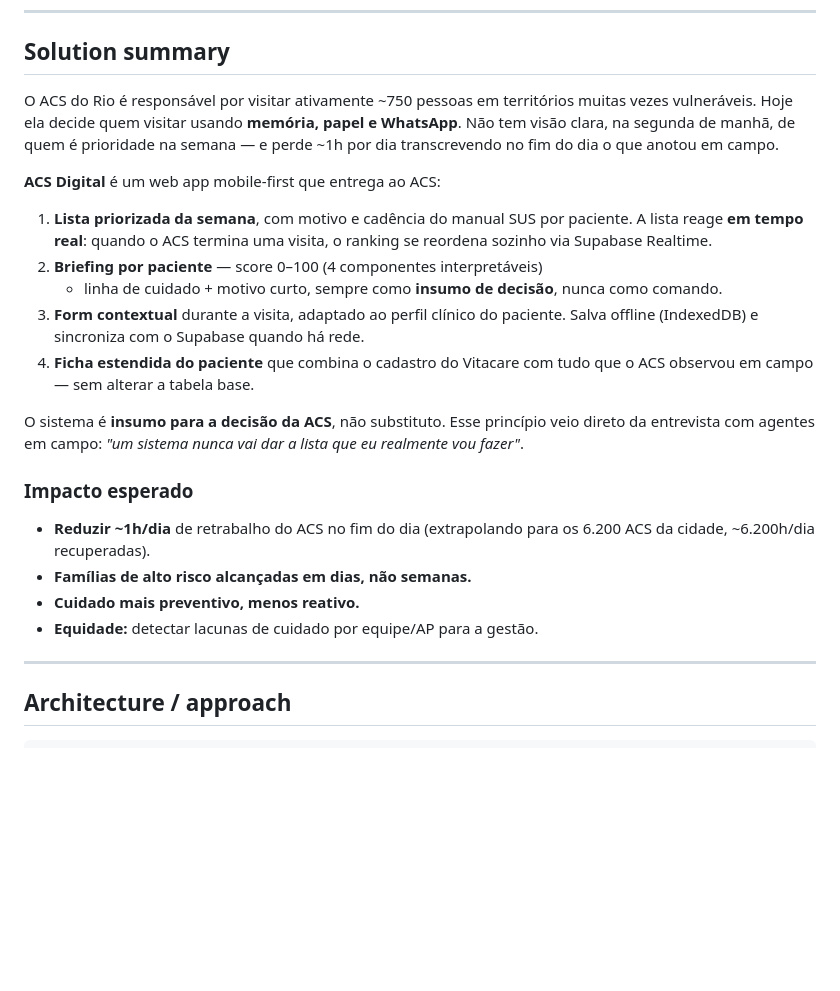
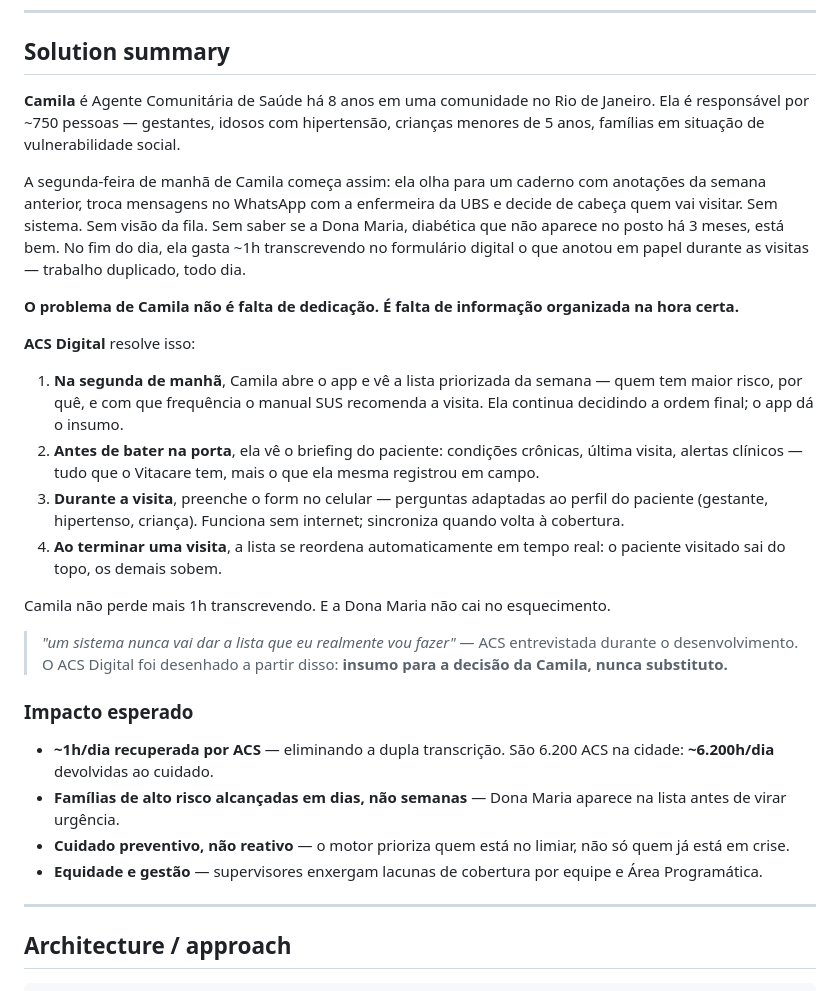
Before and after one commit to Visitare/visitare, a Markdown page: README.md, the part around the change. GitHub-like rendering; blank space fills up the shorter version.

Commit message:
docs: solução narrada pela perspectiva da Camila (ACS)
Co-Authored-By: Claude Sonnet 4.6 <noreply@anthropic.com>

```diff
--- a/README.md
+++ b/README.md
@@ -26,37 +26,50 @@ Comunitários de Saúde (ACS) da Atenção Primária do Rio de Janeiro.
 
 ## Solution summary
 
-O ACS do Rio é responsável por visitar ativamente ~750 pessoas em territórios
-muitas vezes vulneráveis. Hoje ela decide quem visitar usando **memória,
-papel e WhatsApp**. Não tem visão clara, na segunda de manhã, de quem é
-prioridade na semana — e perde ~1h por dia transcrevendo no fim do dia o
-que anotou em campo.
+**Camila** é Agente Comunitária de Saúde há 8 anos em uma comunidade no Rio de
+Janeiro. Ela é responsável por ~750 pessoas — gestantes, idosos com hipertensão,
+crianças menores de 5 anos, famílias em situação de vulnerabilidade social.
 
-**ACS Digital** é um web app mobile-first que entrega ao ACS:
+A segunda-feira de manhã de Camila começa assim: ela olha para um caderno com
+anotações da semana anterior, troca mensagens no WhatsApp com a enfermeira da
+UBS e decide de cabeça quem vai visitar. Sem sistema. Sem visão da fila. Sem
+saber se a Dona Maria, diabética que não aparece no posto há 3 meses, está bem.
+No fim do dia, ela gasta ~1h transcrevendo no formulário digital o que anotou
+em papel durante as visitas — trabalho duplicado, todo dia.
 
-1. **Lista priorizada da semana**, com motivo e cadência do manual SUS por
-   paciente. A lista reage **em tempo real**: quando o ACS termina uma
-   visita, o ranking se reordena sozinho via Supabase Realtime.
-2. **Briefing por paciente** — score 0–100 (4 componentes interpretáveis)
-   + linha de cuidado + motivo curto, sempre como **insumo de decisão**,
-   nunca como comando.
-3. **Form contextual** durante a visita, adaptado ao perfil clínico do
-   paciente. Salva offline (IndexedDB) e sincroniza com o Supabase quando
-   há rede.
-4. **Ficha estendida do paciente** que combina o cadastro do Vitacare com
-   tudo que o ACS observou em campo — sem alterar a tabela base.
+**O problema de Camila não é falta de dedicação. É falta de informação
+organizada na hora certa.**
 
-O sistema é **insumo para a decisão da ACS**, não substituto. Esse princípio
-veio direto da entrevista com agentes em campo: *"um sistema nunca vai dar
-a lista que eu realmente vou fazer"*.
+**ACS Digital** resolve isso:
+
+1. **Na segunda de manhã**, Camila abre o app e vê a lista priorizada da semana
+   — quem tem maior risco, por quê, e com que frequência o manual SUS recomenda
+   a visita. Ela continua decidindo a ordem final; o app dá o insumo.
+2. **Antes de bater na porta**, ela vê o briefing do paciente: condições
+   crônicas, última visita, alertas clínicos — tudo que o Vitacare tem, mais
+   o que ela mesma registrou em campo.
+3. **Durante a visita**, preenche o form no celular — perguntas adaptadas ao
+   perfil do paciente (gestante, hipertenso, criança). Funciona sem internet;
+   sincroniza quando volta à cobertura.
+4. **Ao terminar uma visita**, a lista se reordena automaticamente em tempo
+   real: o paciente visitado sai do topo, os demais sobem.
+
+Camila não perde mais 1h transcrevendo. E a Dona Maria não cai no esquecimento.
+
+> *"um sistema nunca vai dar a lista que eu realmente vou fazer"* — ACS
+> entrevistada durante o desenvolvimento. O ACS Digital foi desenhado a partir
+> disso: **insumo para a decisão da Camila, nunca substituto.**
 
 ### Impacto esperado
 
-- **Reduzir ~1h/dia** de retrabalho do ACS no fim do dia (extrapolando para
-  os 6.200 ACS da cidade, ~6.200h/dia recuperadas).
-- **Famílias de alto risco alcançadas em dias, não semanas.**
-- **Cuidado mais preventivo, menos reativo.**
-- **Equidade:** detectar lacunas de cuidado por equipe/AP para a gestão.
+- **~1h/dia recuperada por ACS** — eliminando a dupla transcrição. São
+  6.200 ACS na cidade: **~6.200h/dia** devolvidas ao cuidado.
+- **Famílias de alto risco alcançadas em dias, não semanas** — Dona Maria
+  aparece na lista antes de virar urgência.
+- **Cuidado preventivo, não reativo** — o motor prioriza quem está no limiar,
+  não só quem já está em crise.
+- **Equidade e gestão** — supervisores enxergam lacunas de cobertura por
+  equipe e Área Programática.
 
 ---
 
```
